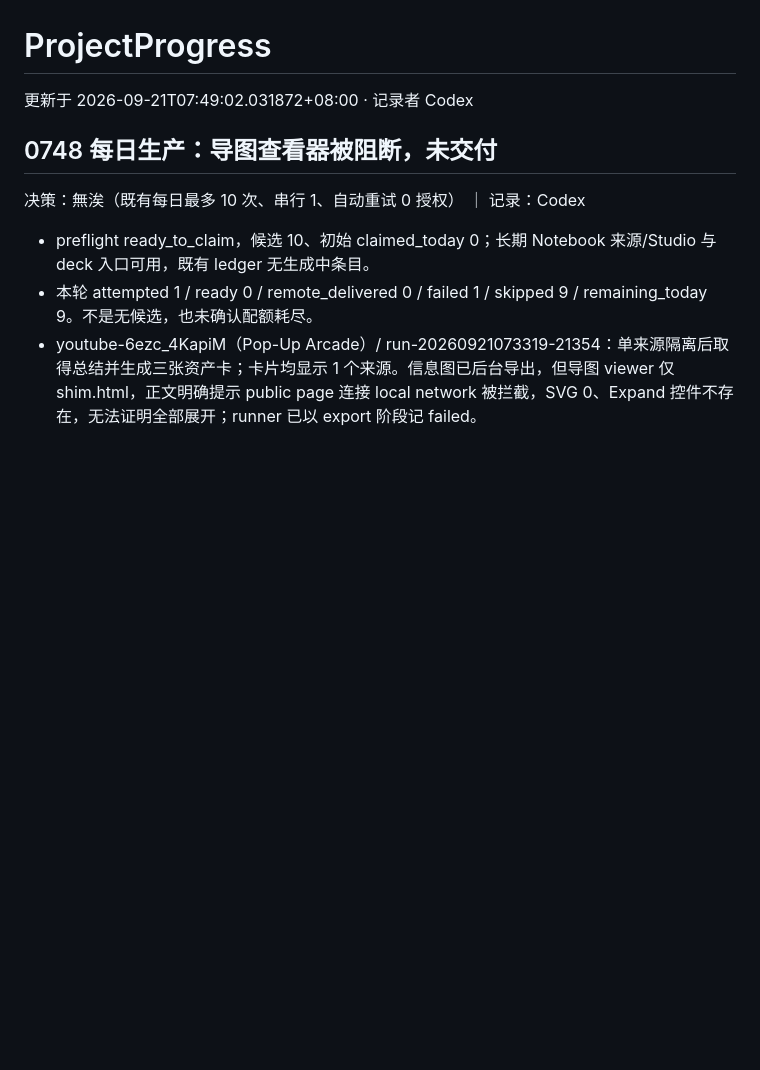
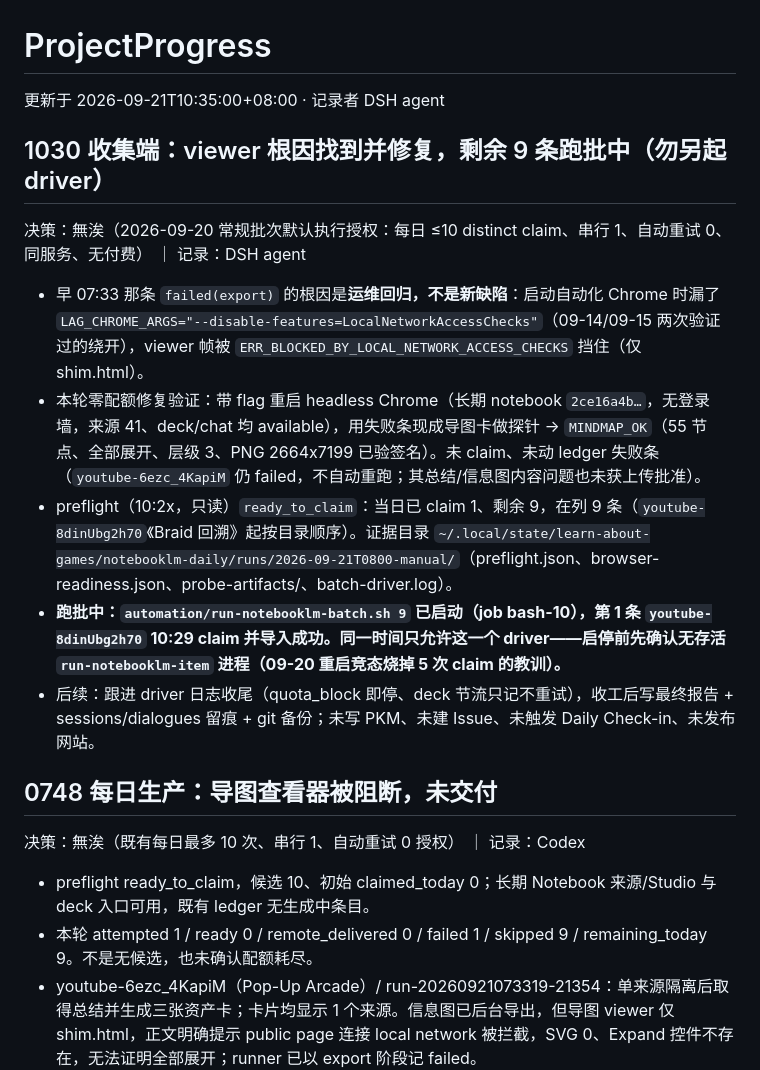
Before and after one commit to PlayWithExperiences/Learn-About-Games, a Markdown page: ProjectInfo/ProjectProgress.md, the part around the change. Rendered like a GitHub page; blank space fills up the shorter version.

Commit message:
收集端 1030：viewer flag 回归已修复，剩余 9 条跑批中（勿另起 driver）

```diff
--- a/ProjectInfo/ProjectProgress.md
+++ b/ProjectInfo/ProjectProgress.md
@@ -1,6 +1,16 @@
 # ProjectProgress
 
-更新于 2026-09-21T07:49:02.031872+08:00 · 记录者 Codex
+更新于 2026-09-21T10:35:00+08:00 · 记录者 DSH agent
+
+## 1030 收集端：viewer 根因找到并修复，剩余 9 条跑批中（勿另起 driver）
+
+决策：無涘（2026-09-20 常规批次默认执行授权：每日 ≤10 distinct claim、串行 1、自动重试 0、同服务、无付费） ｜ 记录：DSH agent
+
+- 早 07:33 那条 `failed(export)` 的根因是**运维回归，不是新缺陷**：启动自动化 Chrome 时漏了 `LAG_CHROME_ARGS="--disable-features=LocalNetworkAccessChecks"`（09-14/09-15 两次验证过的绕开），viewer 帧被 `ERR_BLOCKED_BY_LOCAL_NETWORK_ACCESS_CHECKS` 挡住（仅 shim.html）。
+- 本轮零配额修复验证：带 flag 重启 headless Chrome（长期 notebook `2ce16a4b…`，无登录墙，来源 41、deck/chat 均 available），用失败条现成导图卡做探针 → `MINDMAP_OK`（55 节点、全部展开、层级 3、PNG 2664x7199 已验签名）。未 claim、未动 ledger 失败条（`youtube-6ezc_4KapiM` 仍 failed，不自动重跑；其总结/信息图内容问题也未获上传批准）。
+- preflight（10:2x，只读）`ready_to_claim`：当日已 claim 1、剩余 9，在列 9 条（`youtube-8dinUbg2h70`《Braid 回溯》起按目录顺序）。证据目录 `~/.local/state/learn-about-games/notebooklm-daily/runs/2026-09-21T0800-manual/`（preflight.json、browser-readiness.json、probe-artifacts/、batch-driver.log）。
+- **跑批中：`automation/run-notebooklm-batch.sh 9` 已启动（job bash-10），第 1 条 `youtube-8dinUbg2h70` 10:29 claim 并导入成功。同一时间只允许这一个 driver——启停前先确认无存活 `run-notebooklm-item` 进程（09-20 重启竞态烧掉 5 次 claim 的教训）。**
+- 后续：跟进 driver 日志收尾（quota_block 即停、deck 节流只记不重试），收工后写最终报告 + sessions/dialogues 留痕 + git 备份；未写 PKM、未建 Issue、未触发 Daily Check-in、未发布网站。
 
 ## 0748 每日生产：导图查看器被阻断，未交付
 
```
